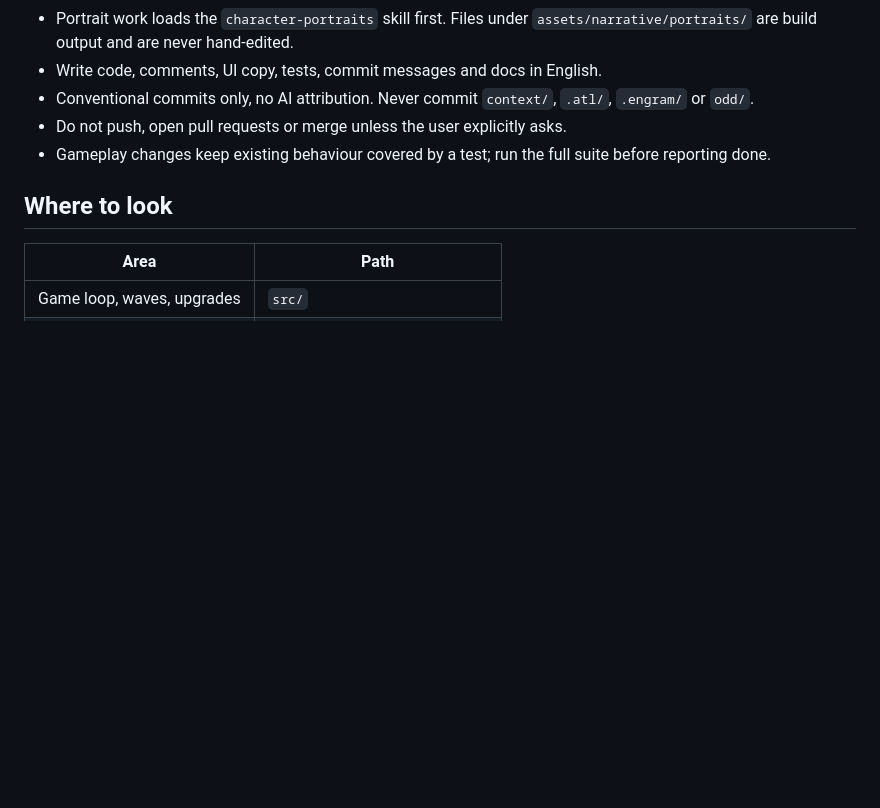
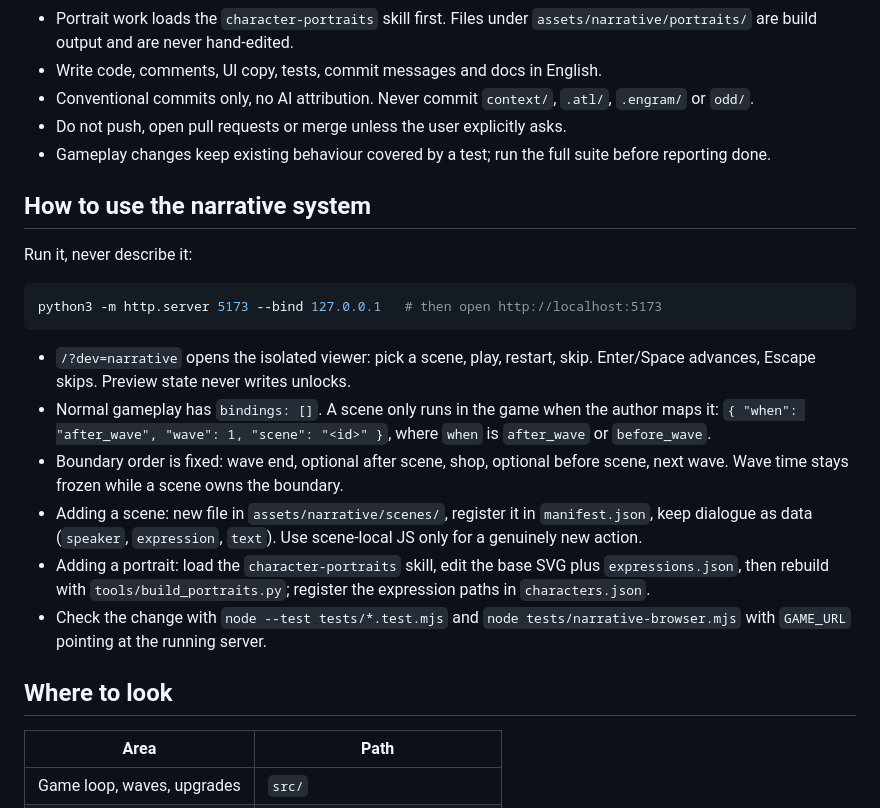
Before and after one commit to MGarcia93/DISCORDSURVIVORS, a Markdown page: .opencode/agents/discord-survivors.md, the part around the change. Rendered like a GitHub page; blank space fills up the shorter version.

Commit message:
docs(opencode): document how to run and extend the narrative system
Adds the viewer URL, the binding shape and boundary order, the scene and
portrait workflows, and the verification commands, so a new session can
use the system without rediscovering it.

````diff
--- a/.opencode/agents/discord-survivors.md
+++ b/.opencode/agents/discord-survivors.md
@@ -39,6 +39,21 @@ Playable pixel-art browser prototype: title menu, survivor select, three story s
 - Do not push, open pull requests or merge unless the user explicitly asks.
 - Gameplay changes keep existing behaviour covered by a test; run the full suite before reporting done.
 
+## How to use the narrative system
+
+Run it, never describe it:
+
+```sh
+python3 -m http.server 5173 --bind 127.0.0.1   # then open http://localhost:5173
+```
+
+- `/?dev=narrative` opens the isolated viewer: pick a scene, play, restart, skip. Enter/Space advances, Escape skips. Preview state never writes unlocks.
+- Normal gameplay has `bindings: []`. A scene only runs in the game when the author maps it: `{ "when": "after_wave", "wave": 1, "scene": "<id>" }`, where `when` is `after_wave` or `before_wave`.
+- Boundary order is fixed: wave end, optional after scene, shop, optional before scene, next wave. Wave time stays frozen while a scene owns the boundary.
+- Adding a scene: new file in `assets/narrative/scenes/`, register it in `manifest.json`, keep dialogue as data (`speaker`, `expression`, `text`). Use scene-local JS only for a genuinely new action.
+- Adding a portrait: load the `character-portraits` skill, edit the base SVG plus `expressions.json`, then rebuild with `tools/build_portraits.py`; register the expression paths in `characters.json`.
+- Check the change with `node --test tests/*.test.mjs` and `node tests/narrative-browser.mjs` with `GAME_URL` pointing at the running server.
+
 ## Where to look
 
 | Area | Path |
````
